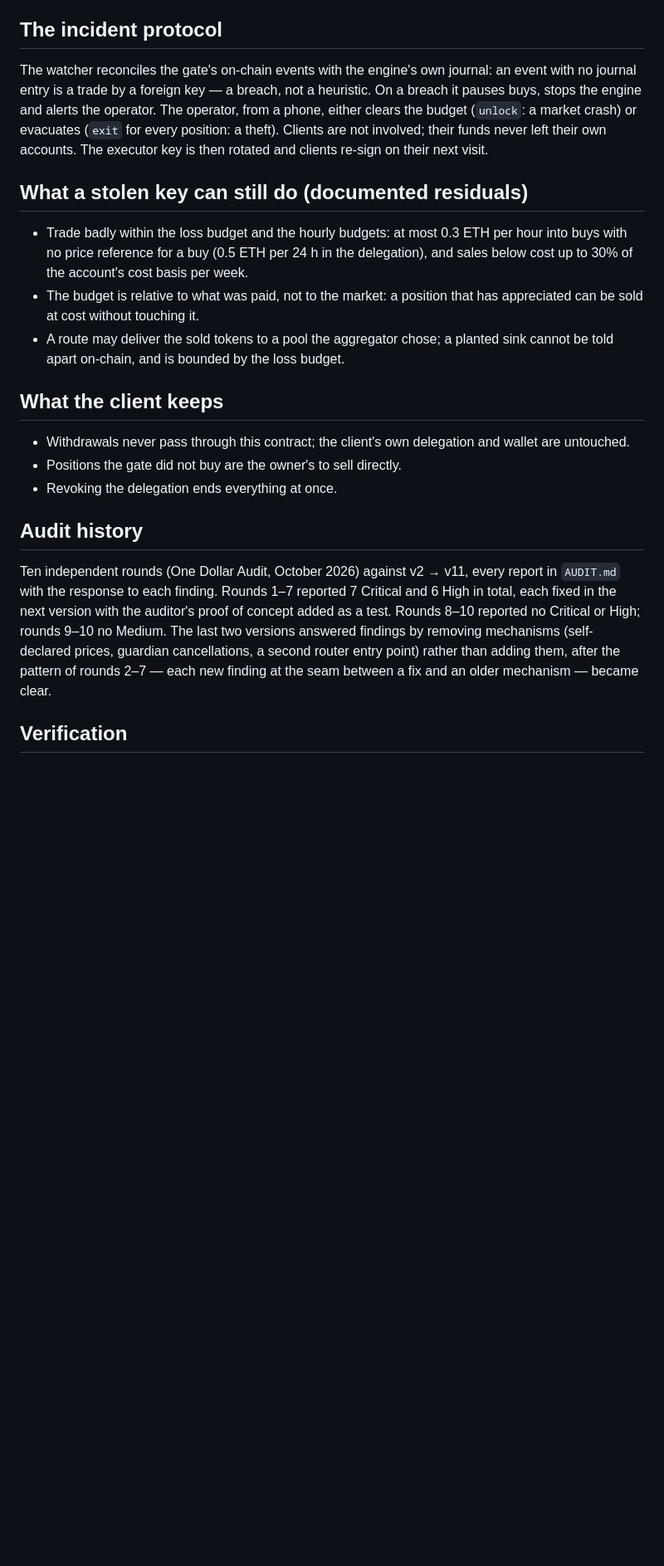
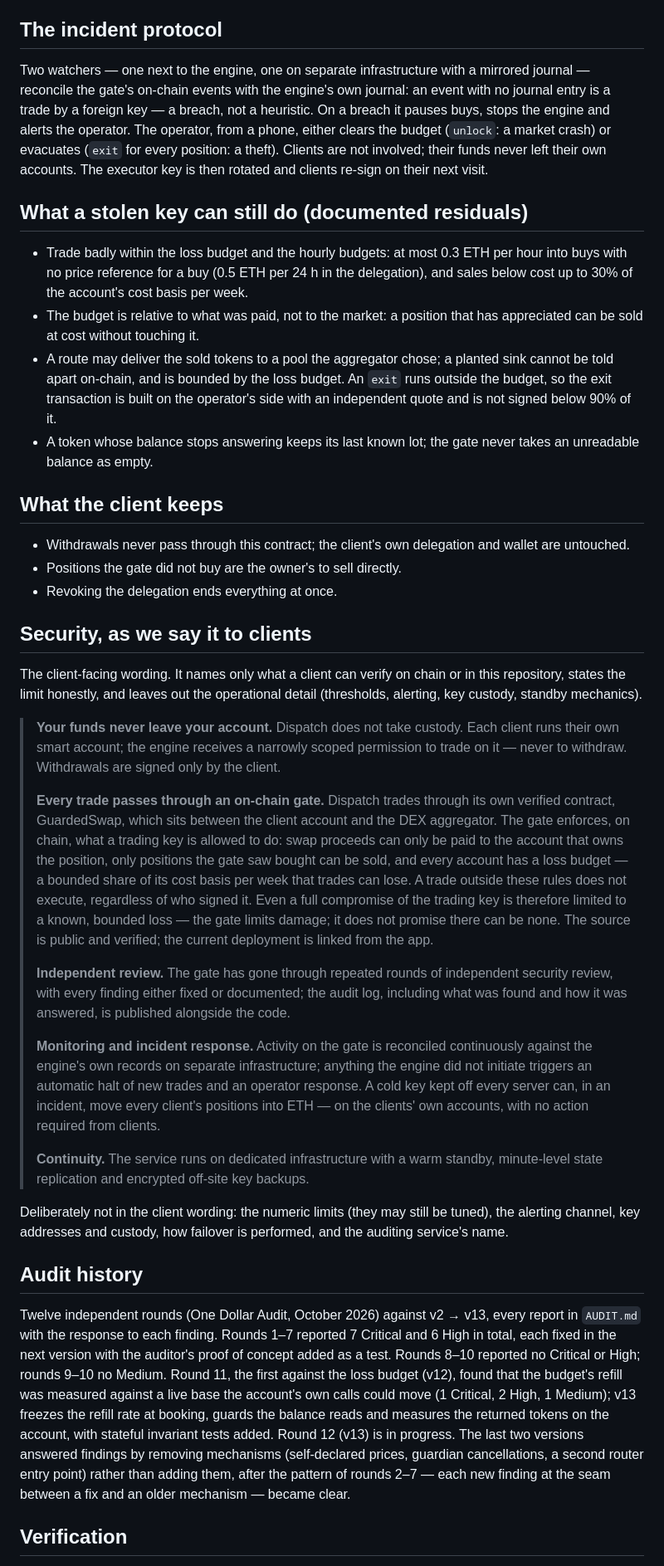
Before and after one commit to Aleha1975/dispatch-cash, a Markdown page: DESIGN.md, the part around one of its changes. Shown at 83% size. GitHub-like rendering; blank space fills up the shorter version.

Commit message:
design: v13 rules, two watchers, phone-side exit quote, client-facing security wording

```diff
--- a/DESIGN.md
+++ b/DESIGN.md
@@ -20,13 +20,14 @@ No owner, no upgrade path, no funds held between calls. Anyone may call it; it c
 
 ## The incident protocol
 
-The watcher reconciles the gate's on-chain events with the engine's own journal: an event with no journal entry is a trade by a foreign key — a breach, not a heuristic. On a breach it pauses buys, stops the engine and alerts the operator. The operator, from a phone, either clears the budget (`unlock`: a market crash) or evacuates (`exit` for every position: a theft). Clients are not involved; their funds never left their own accounts. The executor key is then rotated and clients re-sign on their next visit.
+Two watchers — one next to the engine, one on separate infrastructure with a mirrored journal — reconcile the gate's on-chain events with the engine's own journal: an event with no journal entry is a trade by a foreign key — a breach, not a heuristic. On a breach it pauses buys, stops the engine and alerts the operator. The operator, from a phone, either clears the budget (`unlock`: a market crash) or evacuates (`exit` for every position: a theft). Clients are not involved; their funds never left their own accounts. The executor key is then rotated and clients re-sign on their next visit.
 
 ## What a stolen key can still do (documented residuals)
 
 - Trade badly within the loss budget and the hourly budgets: at most 0.3 ETH per hour into buys with no price reference for a buy (0.5 ETH per 24 h in the delegation), and sales below cost up to 30% of the account's cost basis per week.
 - The budget is relative to what was paid, not to the market: a position that has appreciated can be sold at cost without touching it.
-- A route may deliver the sold tokens to a pool the aggregator chose; a planted sink cannot be told apart on-chain, and is bounded by the loss budget.
+- A route may deliver the sold tokens to a pool the aggregator chose; a planted sink cannot be told apart on-chain, and is bounded by the loss budget. An `exit` runs outside the budget, so the exit transaction is built on the operator's side with an independent quote and is not signed below 90% of it.
+- A token whose balance stops answering keeps its last known lot; the gate never takes an unreadable balance as empty.
 
 ## What the client keeps
 
@@ -34,9 +35,25 @@ The watcher reconciles the gate's on-chain events with the engine's own journal:
 - Positions the gate did not buy are the owner's to sell directly.
 - Revoking the delegation ends everything at once.
 
+## Security, as we say it to clients
+
+The client-facing wording. It names only what a client can verify on chain or in this repository, states the limit honestly, and leaves out the operational detail (thresholds, alerting, key custody, standby mechanics).
+
+> **Your funds never leave your account.** Dispatch does not take custody. Each client runs their own smart account; the engine receives a narrowly scoped permission to trade on it — never to withdraw. Withdrawals are signed only by the client.
+>
+> **Every trade passes through an on-chain gate.** Dispatch trades through its own verified contract, GuardedSwap, which sits between the client account and the DEX aggregator. The gate enforces, on chain, what a trading key is allowed to do: swap proceeds can only be paid to the account that owns the position, only positions the gate saw bought can be sold, and every account has a loss budget — a bounded share of its cost basis per week that trades can lose. A trade outside these rules does not execute, regardless of who signed it. Even a full compromise of the trading key is therefore limited to a known, bounded loss — the gate limits damage; it does not promise there can be none. The source is public and verified; the current deployment is linked from the app.
+>
+> **Independent review.** The gate has gone through repeated rounds of independent security review, with every finding either fixed or documented; the audit log, including what was found and how it was answered, is published alongside the code.
+>
+> **Monitoring and incident response.** Activity on the gate is reconciled continuously against the engine's own records on separate infrastructure; anything the engine did not initiate triggers an automatic halt of new trades and an operator response. A cold key kept off every server can, in an incident, move every client's positions into ETH — on the clients' own accounts, with no action required from clients.
+>
+> **Continuity.** The service runs on dedicated infrastructure with a warm standby, minute-level state replication and encrypted off-site key backups.
+
+Deliberately not in the client wording: the numeric limits (they may still be tuned), the alerting channel, key addresses and custody, how failover is performed, and the auditing service's name.
+
 ## Audit history
 
-Ten independent rounds (One Dollar Audit, October 2026) against v2 → v11, every report in `AUDIT.md` with the response to each finding. Rounds 1–7 reported 7 Critical and 6 High in total, each fixed in the next version with the auditor's proof of concept added as a test. Rounds 8–10 reported no Critical or High; rounds 9–10 no Medium. The last two versions answered findings by removing mechanisms (self-declared prices, guardian cancellations, a second router entry point) rather than adding them, after the pattern of rounds 2–7 — each new finding at the seam between a fix and an older mechanism — became clear.
+Twelve independent rounds (One Dollar Audit, October 2026) against v2 → v13, every report in `AUDIT.md` with the response to each finding. Rounds 1–7 reported 7 Critical and 6 High in total, each fixed in the next version with the auditor's proof of concept added as a test. Rounds 8–10 reported no Critical or High; rounds 9–10 no Medium. Round 11, the first against the loss budget (v12), found that the budget's refill was measured against a live base the account's own calls could move (1 Critical, 2 High, 1 Medium); v13 freezes the refill rate at booking, guards the balance reads and measures the returned tokens on the account, with stateful invariant tests added. Round 12 (v13) is in progress. The last two versions answered findings by removing mechanisms (self-declared prices, guardian cancellations, a second router entry point) rather than adding them, after the pattern of rounds 2–7 — each new finding at the seam between a fix and an older mechanism — became clear.
 
 ## Verification
 
```
Also changed, not shown: other parts of DESIGN.md (+5 -5 lines).
